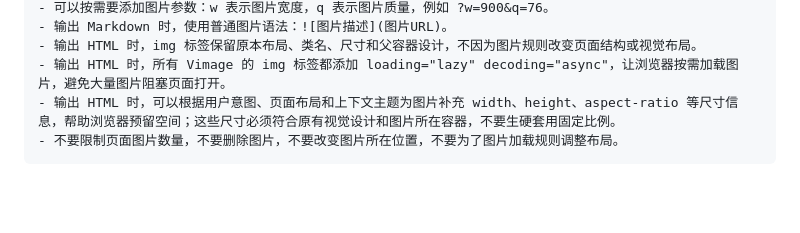
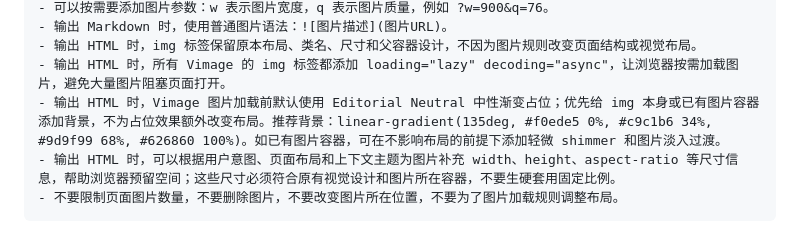
Before and after one commit to sn1p4am/vimage, a Markdown page: README.md, the part around the change. GitHub-like rendering; blank space fills up the shorter version.

Commit message:
Add Vimage placeholder prompt guidance

````diff
--- a/README.md
+++ b/README.md
@@ -127,6 +127,7 @@ ADMIN_COOKIE_SECURE=true
 - 输出 Markdown 时，使用普通图片语法：![图片描述](图片URL)。
 - 输出 HTML 时，img 标签保留原本布局、类名、尺寸和父容器设计，不因为图片规则改变页面结构或视觉布局。
 - 输出 HTML 时，所有 Vimage 的 img 标签都添加 loading="lazy" decoding="async"，让浏览器按需加载图片，避免大量图片阻塞页面打开。
+- 输出 HTML 时，Vimage 图片加载前默认使用 Editorial Neutral 中性渐变占位；优先给 img 本身或已有图片容器添加背景，不为占位效果额外改变布局。推荐背景：linear-gradient(135deg, #f0ede5 0%, #c9c1b6 34%, #9d9f99 68%, #626860 100%)。如已有图片容器，可在不影响布局的前提下添加轻微 shimmer 和图片淡入过渡。
 - 输出 HTML 时，可以根据用户意图、页面布局和上下文主题为图片补充 width、height、aspect-ratio 等尺寸信息，帮助浏览器预留空间；这些尺寸必须符合原有视觉设计和图片所在容器，不要生硬套用固定比例。
 - 不要限制页面图片数量，不要删除图片，不要改变图片所在位置，不要为了图片加载规则调整布局。
 ```
````
